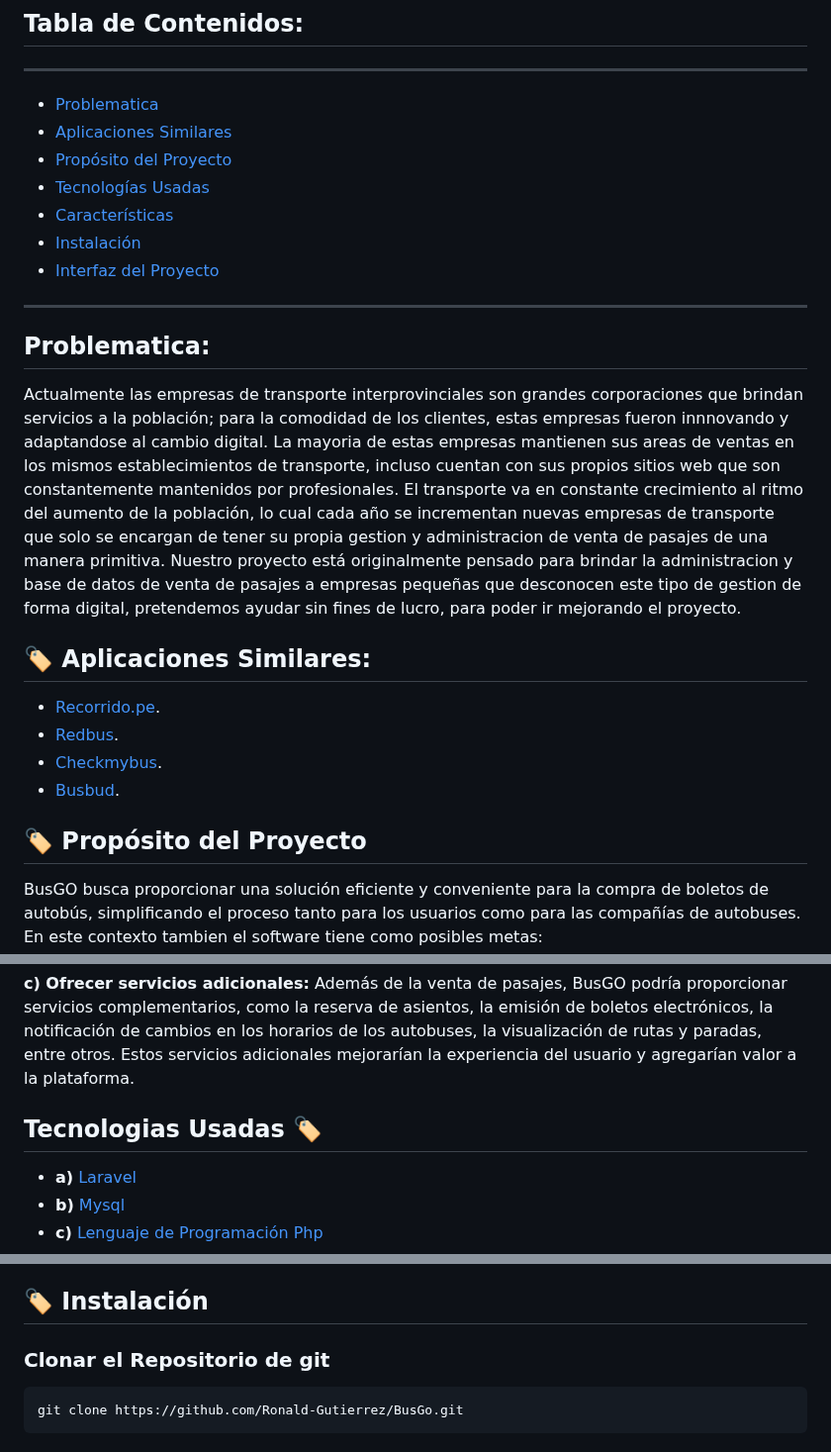
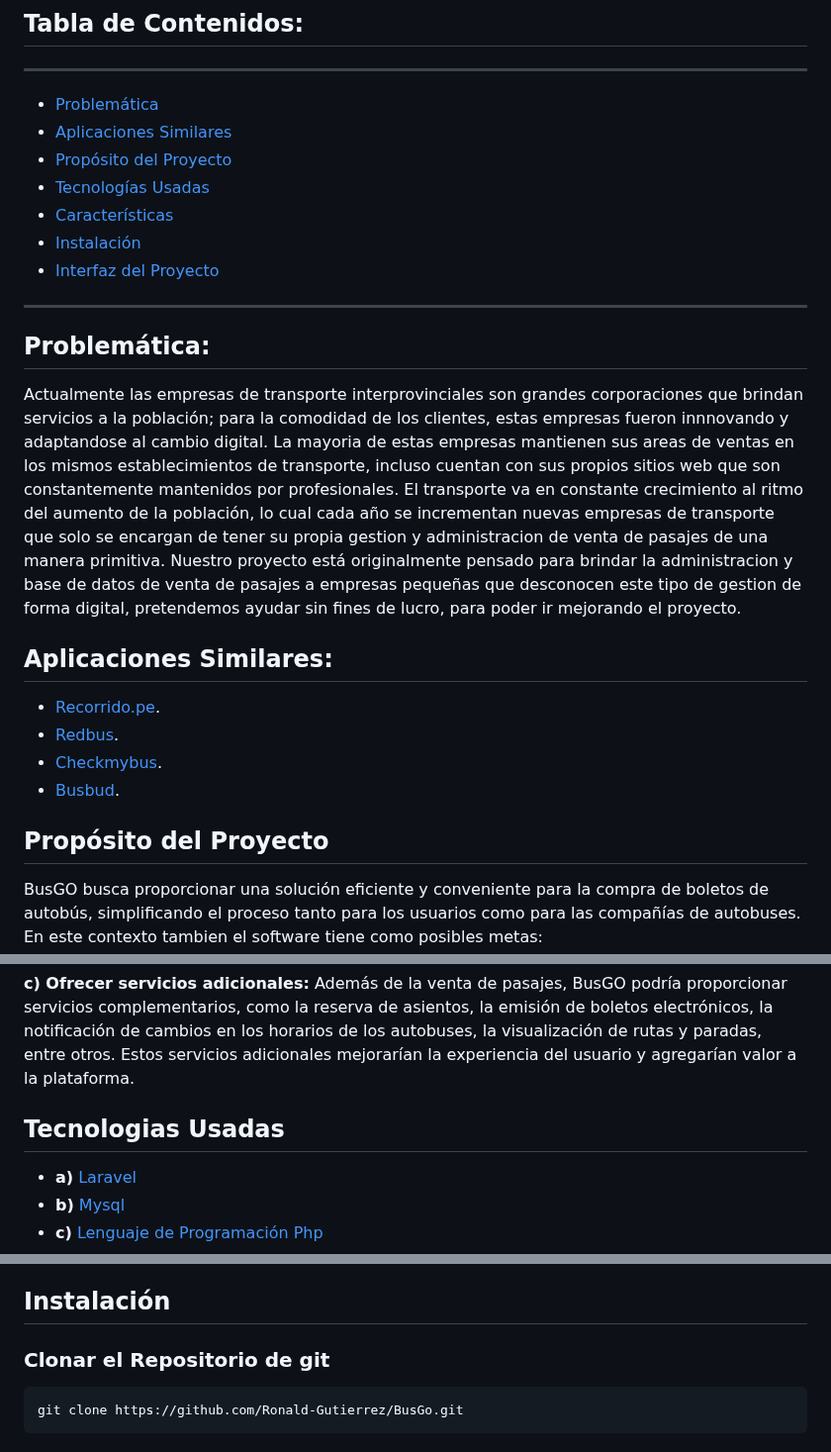
Before and after one commit to Ronald-Gutierrez/BusGo, a Markdown page: README.md, 3 parts joined by grey strips. Shown at 99% size. GitHub-like rendering.

Commit message:
Elimnacion de Labels

```diff
--- a/README.md
+++ b/README.md
@@ -6,7 +6,7 @@
 
 ## Tabla de Contenidos:
 ---
-- [Problematica](#problematica)
+- [Problemática](#problemática)
 - [Aplicaciones Similares](#aplicaciones-similares)
 - [Propósito del Proyecto](#propósitodelproyecto)
 - [Tecnologías Usadas](#tecnología-usadas)
@@ -14,19 +14,19 @@
 - [Instalación](#instalación)
 - [Interfaz del Proyecto](#interfaz-del-proyecto)
 ---
-## Problematica:
+## Problemática:
 Actualmente las empresas de transporte interprovinciales son grandes corporaciones que brindan servicios a la población; para la comodidad de los clientes, estas empresas fueron innnovando y adaptandose al cambio digital.
 La mayoria de estas empresas mantienen sus areas de ventas en los mismos establecimientos de transporte, incluso cuentan con sus propios sitios web que son constantemente mantenidos por profesionales.
 El transporte va en constante crecimiento al ritmo del aumento de la población, lo cual cada año se incrementan nuevas empresas de transporte que solo se encargan de tener su propia gestion y administracion de venta de pasajes de una manera primitiva.
 Nuestro proyecto está originalmente pensado para brindar la administracion y base de datos de venta de pasajes a empresas pequeñas que desconocen este tipo de gestion de forma digital, pretendemos ayudar sin fines de lucro, para poder ir mejorando el proyecto.
 
-## :label: Aplicaciones Similares:
+## Aplicaciones Similares:
 - [Recorrido.pe](https://www.recorrido.pe/es).
 - [Redbus](https://www.redbus.pe/).
 - [Checkmybus](https://www.checkmybus.pe/).
 - [Busbud](https://www.busbud.com/es).
 
-## :label: Propósito del Proyecto
+## Propósito del Proyecto
 
 BusGO busca proporcionar una solución eficiente y conveniente para la compra de boletos de autobús, simplificando el proceso tanto para los usuarios como para las compañías de autobuses. En este contexto tambien el software tiene como posibles metas:<br>
  Facilitar la compra de pasajes: El software puede permitir a los usuarios buscar y reservar pasajes de autobús de manera rápida y sencilla, eliminando la necesidad de hacer filas en las taquillas de las terminales. Esto les ahorraría tiempo y brindaría comodidad al realizar sus transacciones desde cualquier lugar con acceso a Internet.
@@ -38,7 +38,7 @@ BusGO busca proporcionar una solución eficiente y conveniente para la compra de
 **c) Ofrecer servicios adicionales:** Además de la venta de pasajes, BusGO podría proporcionar servicios complementarios, como la reserva de asientos, la emisión de boletos electrónicos, la notificación de cambios en los horarios de los autobuses, la visualización de rutas y paradas, entre otros. Estos servicios adicionales mejorarían la experiencia del usuario y agregarían valor a la plataforma.
 
 
-## Tecnologias Usadas :label:
+## Tecnologias Usadas
 - **a)** [Laravel](https://laravel.com)
 - **b)** [Mysql](https://www.mysql.com)
 - **c)** [Lenguaje de Programación Php](https://www.php.net)
@@ -65,7 +65,7 @@ BusGO busca proporcionar una solución eficiente y conveniente para la compra de
 - Controlador, modelo, migración y página relacionados con las sucursales.
 - Cambios menores.
 
-## :label: Instalación <br>
+## Instalación <br>
 
 ### Clonar el Repositorio de git
 
```
Also changed, not shown: other parts of README.md (+1 -1 lines).
